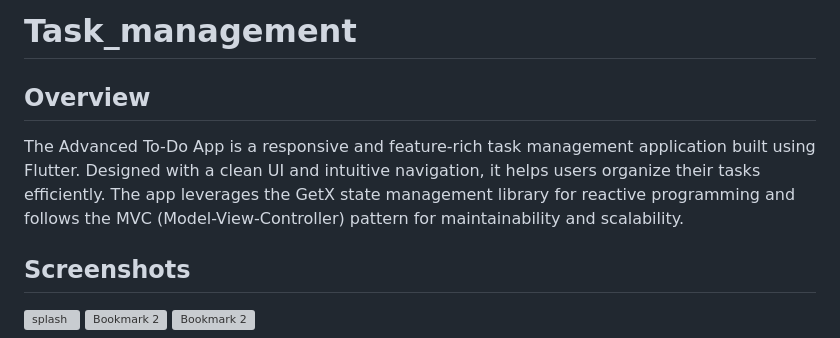
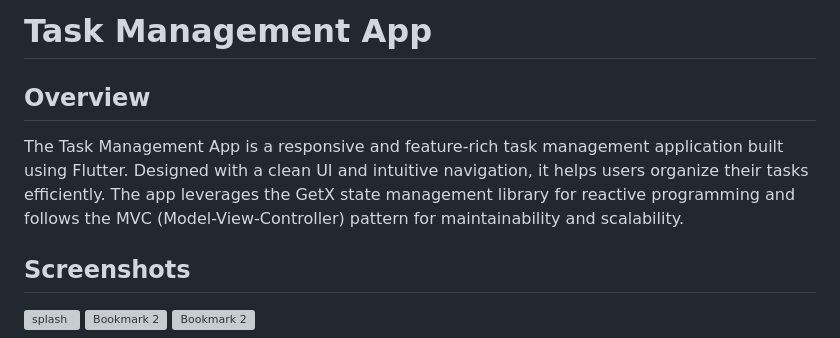
Before and after one commit to ChouguleAnkita13/Flutter_Task_Management, a Markdown page: task_management/README.md, the part around the change printed below. GitHub-like rendering; grey boxes are pictures that could not be loaded.

```diff
--- a/task_management/README.md
+++ b/task_management/README.md
@@ -1,9 +1,9 @@
 
 
 
-# Task_management
+# Task Management App
 ## Overview
-The Advanced To-Do App is a responsive and feature-rich task management application built using Flutter. Designed with a clean UI and intuitive navigation, it helps users organize their tasks efficiently. The app leverages the GetX state management library for reactive programming and follows the MVC (Model-View-Controller) pattern for maintainability and scalability.
+The Task Management App is a responsive and feature-rich task management application built using Flutter. Designed with a clean UI and intuitive navigation, it helps users organize their tasks efficiently. The app leverages the GetX state management library for reactive programming and follows the MVC (Model-View-Controller) pattern for maintainability and scalability.
 ## Screenshots
 <div style="display: flex;;">
     <img src="https://github.com/user-attachments/assets/cb54bf90-c99d-4a30-b727-f88cc3d448ed" alt="splash" style="margin-right: 10px;" width="300" height="600">
```
Also changed, not shown: other parts of task_management/README.md (+1 -0 lines).
